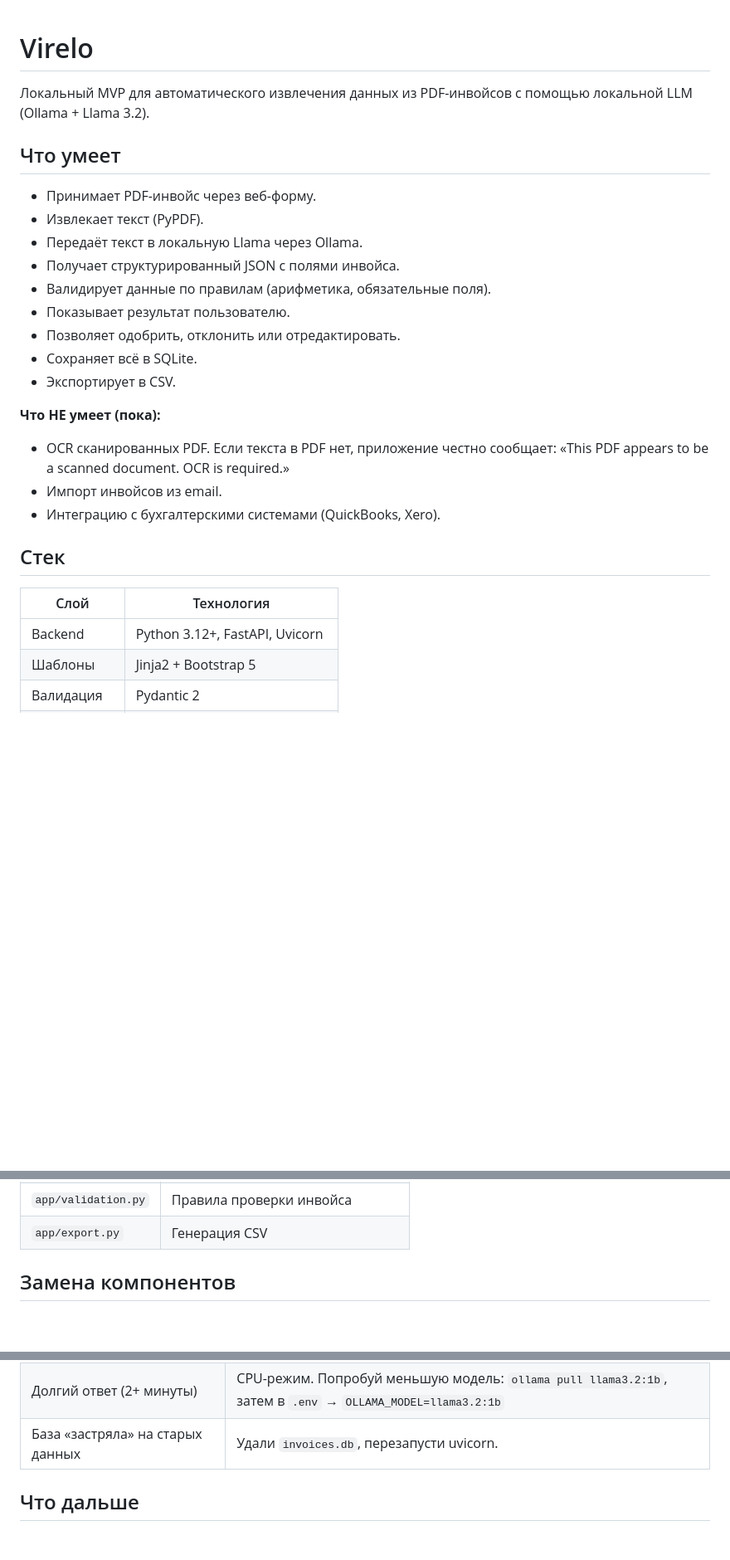
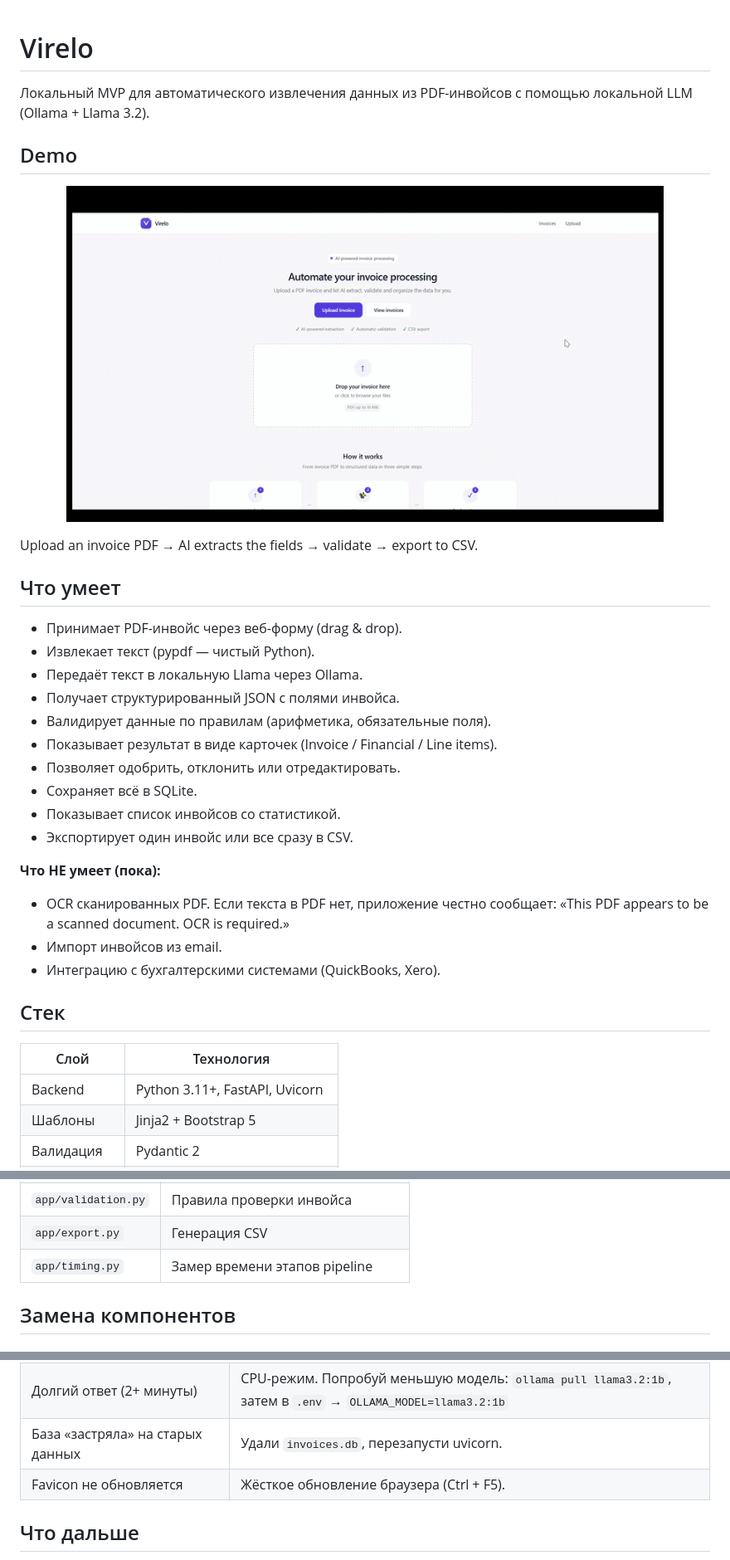
Before and after one commit to Belannandere/Virelo, a Markdown page: README.md, 3 parts joined by grey strips. Shown: that part at 83% size. Rendered like a GitHub page; pictures changed too: docs/demo.gif (added); blank space fills up the shorter version.

Commit message:
Add demo GIF to README

```diff
--- a/README.md
+++ b/README.md
@@ -3,17 +3,26 @@
 Локальный MVP для автоматического извлечения данных из PDF-инвойсов
 с помощью локальной LLM (Ollama + Llama 3.2).
 
+## Demo
+
+<p align="center">
+  <img src="docs/demo.gif" alt="Virelo demo — upload an invoice, get structured data" width="720">
+</p>
+
+Upload an invoice PDF → AI extracts the fields → validate → export to CSV.
+
 ## Что умеет
 
-- Принимает PDF-инвойс через веб-форму.
-- Извлекает текст (PyPDF).
+- Принимает PDF-инвойс через веб-форму (drag & drop).
+- Извлекает текст (pypdf — чистый Python).
 - Передаёт текст в локальную Llama через Ollama.
 - Получает структурированный JSON с полями инвойса.
 - Валидирует данные по правилам (арифметика, обязательные поля).
-- Показывает результат пользователю.
+- Показывает результат в виде карточек (Invoice / Financial / Line items).
 - Позволяет одобрить, отклонить или отредактировать.
 - Сохраняет всё в SQLite.
-- Экспортирует в CSV.
+- Показывает список инвойсов со статистикой.
+- Экспортирует один инвойс или все сразу в CSV.
 
 **Что НЕ умеет (пока):**
 
@@ -26,7 +35,7 @@
 
 | Слой | Технология |
 |---|---|
-| Backend | Python 3.12+, FastAPI, Uvicorn |
+| Backend | Python 3.11+, FastAPI, Uvicorn |
 | Шаблоны | Jinja2 + Bootstrap 5 |
 | Валидация | Pydantic 2 |
 | ORM | SQLModel (SQLAlchemy) |
@@ -173,6 +195,7 @@ python -m uvicorn app.main:app --reload
 | `app/ai.py` | AIExtractor + OllamaInvoiceExtractor |
 | `app/validation.py` | Правила проверки инвойса |
 | `app/export.py` | Генерация CSV |
+| `app/timing.py` | Замер времени этапов pipeline |
 
 ## Замена компонентов
 
@@ -226,6 +269,7 @@ pdf_extractor: PDFExtractor = OCRPdfExtractor()
 | «This PDF appears to be a scanned document» | PDF без текстового слоя. OCR пока не поддерживается. |
 | Долгий ответ (2+ минуты) | CPU-режим. Попробуй меньшую модель: `ollama pull llama3.2:1b`, затем в `.env` → `OLLAMA_MODEL=llama3.2:1b` |
 | База «застряла» на старых данных | Удали `invoices.db`, перезапусти uvicorn. |
+| Favicon не обновляется | Жёсткое обновление браузера (Ctrl + F5). |
 
 ## Что дальше
 
```
Also changed, not shown: other parts of README.md (+34 -1 lines).
